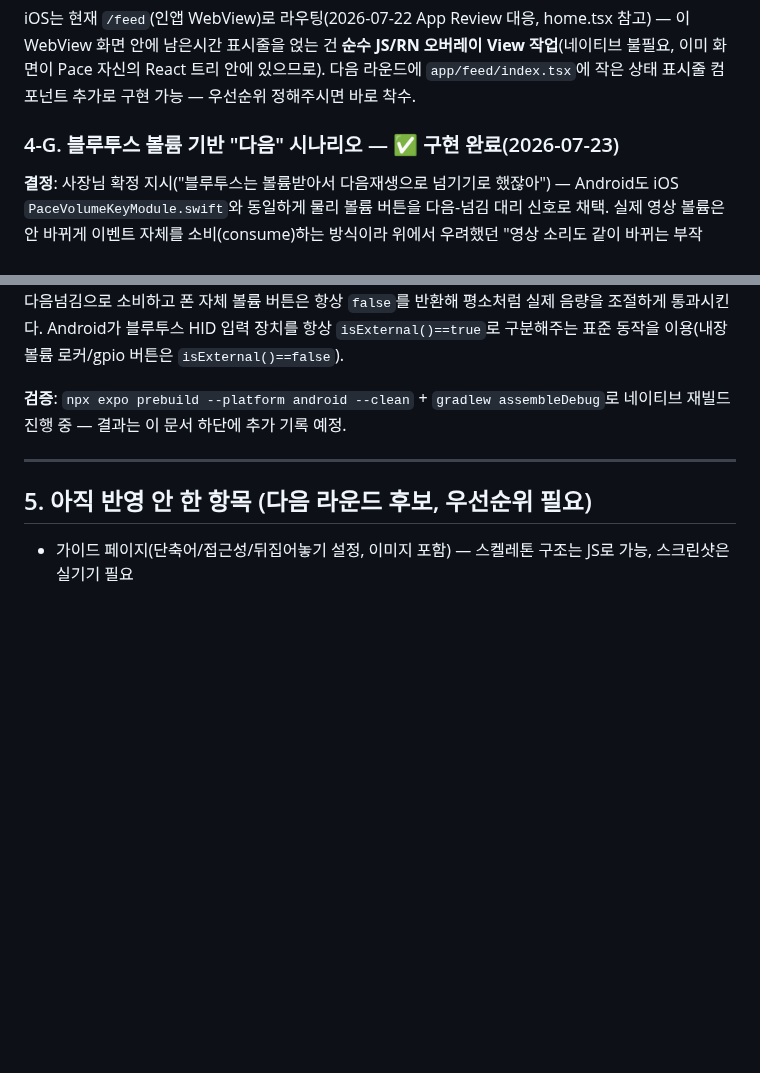
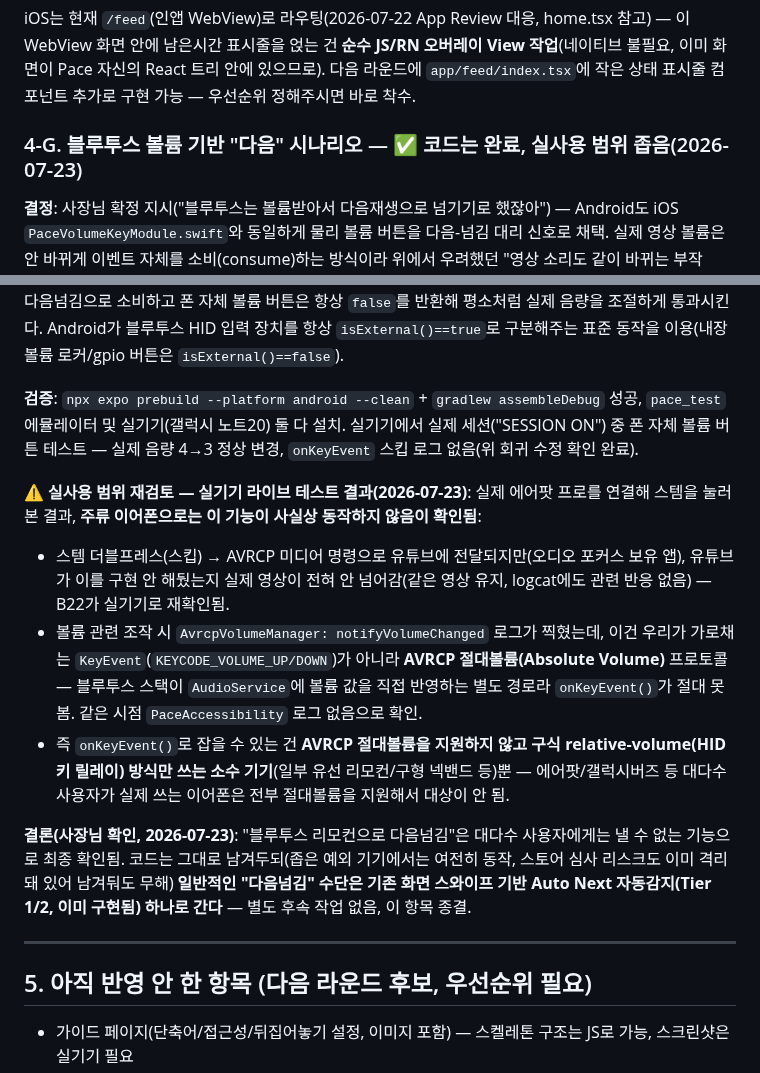
Before and after one commit to eileen0321/PACE, a Markdown page: PACE_FEATURE_SPEC_2026-07-22.md, 2 parts joined by grey strips. Drawn GitHub-style; blank space fills up the shorter version.

Commit message:
Document real-device finding: Bluetooth next-video is a dead end for mainstream earbuds
Live-tested with AirPods Pro paired to the Galaxy Note20 during an
active session: stem double-press (AVRCP media command) reaches
YouTube but does nothing (video never advances), and the volume-ish
signal it does produce is AVRCP absolute-volume, not a KeyEvent, so
onKeyEvent() never sees it either. Only devices using old-style
relative-volume HID key relay (not absolute volume) would ever trigger
the volume-key-next path built for this — a narrow minority.

Conclusion: keep the volume-key code (harmless, already isolated from
store-review risk) but treat screen-swipe Auto Next as the only real
next-video mechanism; no further Bluetooth work planned here.

```diff
--- a/PACE_FEATURE_SPEC_2026-07-22.md
+++ b/PACE_FEATURE_SPEC_2026-07-22.md
@@ -178,7 +178,7 @@ iOS는 현재 `/feed`(인앱 WebView)로 라우팅(2026-07-22 App Review 대응,
 Pace 자신의 React 트리 안에 있으므로). 다음 라운드에 `app/feed/index.tsx`에 작은 상태 표시줄
 컴포넌트 추가로 구현 가능 — 우선순위 정해주시면 바로 착수.
 
-### 4-G. 블루투스 볼륨 기반 "다음" 시나리오 — ✅ 구현 완료(2026-07-23)
+### 4-G. 블루투스 볼륨 기반 "다음" 시나리오 — ✅ 코드는 완료, 실사용 범위 좁음(2026-07-23)
 
 **결정**: 사장님 확정 지시("블루투스는 볼륨받아서 다음재생으로 넘기기로 했잖아") — Android도 iOS
 `PaceVolumeKeyModule.swift`와 동일하게 물리 볼륨 버튼을 다음-넘김 대리 신호로 채택. 실제 영상 볼륨은
@@ -215,8 +215,27 @@ isExternal()`로 이벤트를 낸 입력 장치가 폰 내장 버튼인지 외
 실제 음량을 조절하게 통과시킨다. Android가 블루투스 HID 입력 장치를 항상 `isExternal()==true`로
 구분해주는 표준 동작을 이용(내장 볼륨 로커/gpio 버튼은 `isExternal()==false`).
 
-**검증**: `npx expo prebuild --platform android --clean` + `gradlew assembleDebug`로 네이티브
-재빌드 진행 중 — 결과는 이 문서 하단에 추가 기록 예정.
+**검증**: `npx expo prebuild --platform android --clean` + `gradlew assembleDebug` 성공, `pace_test`
+에뮬레이터 및 실기기(갤럭시 노트20) 둘 다 설치. 실기기에서 실제 세션("SESSION ON") 중 폰 자체 볼륨
+버튼 테스트 — 실제 음량 4→3 정상 변경, `onKeyEvent` 스킵 로그 없음(위 회귀 수정 확인 완료).
+
+**⚠️ 실사용 범위 재검토 — 실기기 라이브 테스트 결과(2026-07-23)**: 실제 에어팟 프로를 연결해
+스템을 눌러본 결과, **주류 이어폰으로는 이 기능이 사실상 동작하지 않음이 확인됨**:
+- 스템 더블프레스(스킵) → AVRCP 미디어 명령으로 유튜브에 전달되지만(오디오 포커스 보유 앱),
+  유튜브가 이를 구현 안 해뒀는지 실제 영상이 전혀 안 넘어감(같은 영상 유지, logcat에도 관련 반응 없음)
+  — B22가 실기기로 재확인됨.
+- 볼륨 관련 조작 시 `AvrcpVolumeManager: notifyVolumeChanged` 로그가 찍혔는데, 이건 우리가 가로채는
+  `KeyEvent`(`KEYCODE_VOLUME_UP/DOWN`)가 아니라 **AVRCP 절대볼륨(Absolute Volume)** 프로토콜 —
+  블루투스 스택이 `AudioService`에 볼륨 값을 직접 반영하는 별도 경로라 `onKeyEvent()`가 절대 못 봄.
+  같은 시점 `PaceAccessibility` 로그 없음으로 확인.
+- 즉 `onKeyEvent()`로 잡을 수 있는 건 **AVRCP 절대볼륨을 지원하지 않고 구식 relative-volume(HID
+  키 릴레이) 방식만 쓰는 소수 기기**(일부 유선 리모컨/구형 넥밴드 등)뿐 — 에어팟/갤럭시버즈 등
+  대다수 사용자가 실제 쓰는 이어폰은 전부 절대볼륨을 지원해서 대상이 안 됨.
+
+**결론(사장님 확인, 2026-07-23)**: "블루투스 리모컨으로 다음넘김"은 대다수 사용자에게는 낼 수 없는
+기능으로 최종 확인됨. 코드는 그대로 남겨두되(좁은 예외 기기에서는 여전히 동작, 스토어 심사
+리스크도 이미 격리돼 있어 남겨둬도 무해) **일반적인 "다음넘김" 수단은 기존 화면 스와이프 기반
+Auto Next 자동감지(Tier 1/2, 이미 구현됨) 하나로 간다** — 별도 후속 작업 없음, 이 항목 종결.
 
 ---
 
```
